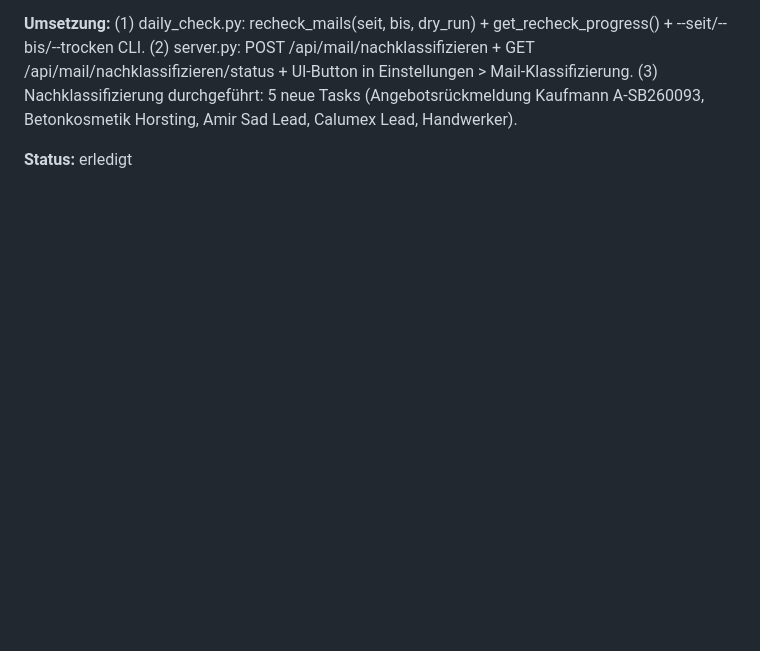
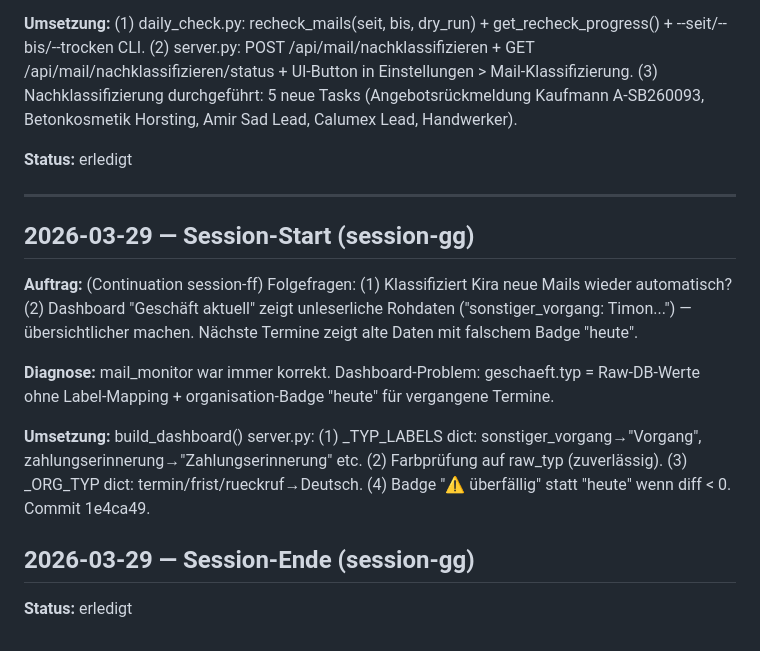
Before and after one commit to kaimarienfeld/kira-partner, a Markdown page: knowledge/session_log.md, the part around the change. Drawn GitHub-style; blank space fills up the shorter version.

Commit message:
docs(session-gg): Session-Log aktualisiert
Co-Authored-By: Claude Sonnet 4.6 <noreply@anthropic.com>

```diff
--- a/knowledge/session_log.md
+++ b/knowledge/session_log.md
@@ -107,3 +107,16 @@
 **Umsetzung:** (1) daily_check.py: recheck_mails(seit, bis, dry_run) + get_recheck_progress() + --seit/--bis/--trocken CLI. (2) server.py: POST /api/mail/nachklassifizieren + GET /api/mail/nachklassifizieren/status + UI-Button in Einstellungen > Mail-Klassifizierung. (3) Nachklassifizierung durchgeführt: 5 neue Tasks (Angebotsrückmeldung Kaufmann A-SB260093, Betonkosmetik Horsting, Amir Sad Lead, Calumex Lead, Handwerker).
 
 **Status:** erledigt
+
+---
+
+## 2026-03-29 — Session-Start (session-gg)
+
+**Auftrag:** (Continuation session-ff) Folgefragen: (1) Klassifiziert Kira neue Mails wieder automatisch? (2) Dashboard "Geschäft aktuell" zeigt unleserliche Rohdaten ("sonstiger_vorgang: Timon...") — übersichtlicher machen. Nächste Termine zeigt alte Daten mit falschem Badge "heute".
+
+**Diagnose:** mail_monitor war immer korrekt. Dashboard-Problem: geschaeft.typ = Raw-DB-Werte ohne Label-Mapping + organisation-Badge "heute" für vergangene Termine.
+
+**Umsetzung:** build_dashboard() server.py: (1) _TYP_LABELS dict: sonstiger_vorgang→"Vorgang", zahlungserinnerung→"Zahlungserinnerung" etc. (2) Farbprüfung auf raw_typ (zuverlässig). (3) _ORG_TYP dict: termin/frist/rueckruf→Deutsch. (4) Badge "⚠ überfällig" statt "heute" wenn diff < 0. Commit 1e4ca49.
+
+## 2026-03-29 — Session-Ende (session-gg)
+**Status:** erledigt
```
